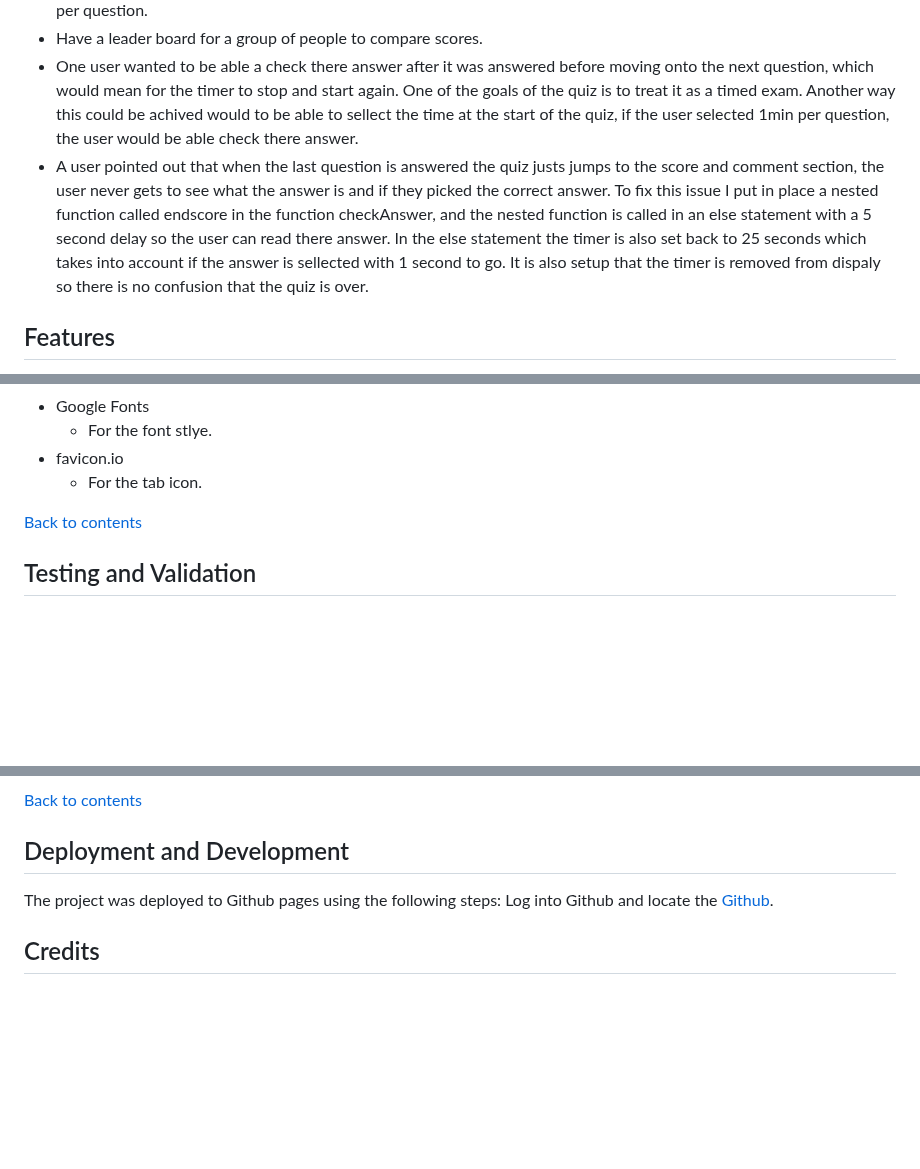
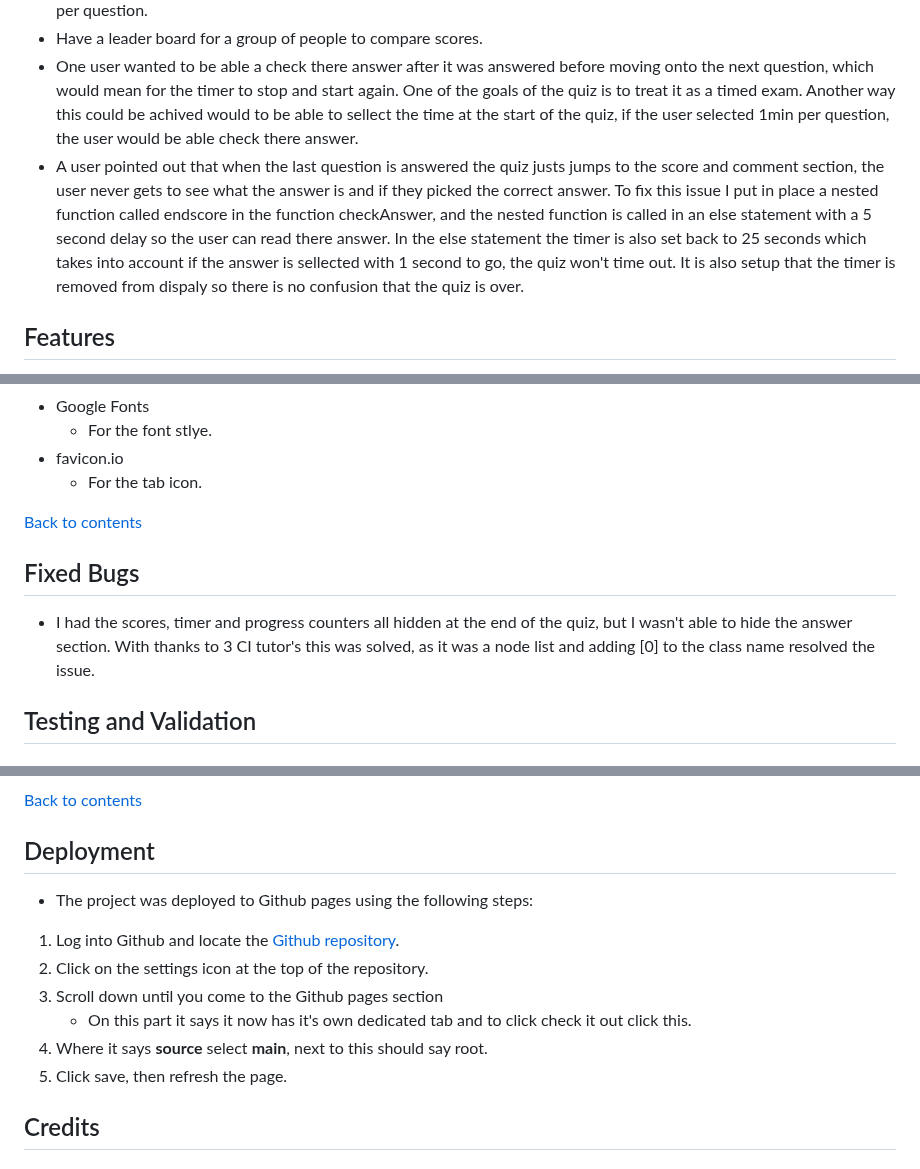
Before and after one commit to PdoyleC/PP2-Miscellaneous-Quiz, a Markdown page: README.md, 3 parts joined by grey strips. Drawn GitHub-style; blank space fills up the shorter version.

```diff
--- a/README.md
+++ b/README.md
@@ -29,7 +30,7 @@ The General Quiz Of Everything is a site where people can come and test there kn
 - One user would like it if there could be dificulty levels with the time also, having a choice of 20 sec or 25 secs or 30 sec per question.
 - Have a leader board for a group of people to compare scores.
 - One user wanted to be able a check there answer after it was answered before moving onto the next question, which would mean for the timer to stop and start again. One of the goals of the quiz is to treat it as a timed exam. Another way this could be achived would to be able to sellect the time at the start of the quiz, if the user selected 1min per question, the user would be able check there answer.
-- A user pointed out that when the last question is answered the quiz justs jumps to the score and comment section, the user never gets to see what the answer is and if they picked the correct answer. To fix this issue I put in place a nested function called endscore in the function checkAnswer, and the nested function is called in an else statement with a 5 second delay so the user can read there answer. In the else statement the timer is also set back to 25 seconds which takes into account if the answer is sellected with 1 second to go. It is also setup that the timer is removed from dispaly so there is no confusion that the quiz is over.
+- A user pointed out that when the last question is answered the quiz justs jumps to the score and comment section, the user never gets to see what the answer is and if they picked the correct answer. To fix this issue I put in place a nested function called endscore in the function checkAnswer, and the nested function is called in an else statement with a 5 second delay so the user can read there answer. In the else statement the timer is also set back to 25 seconds which takes into account if the answer is sellected with 1 second to go, the quiz won't time out. It is also setup that the timer is removed from dispaly so there is no confusion that the quiz is over.
 
 ## Features
 
@@ -126,6 +127,10 @@ The General Quiz Of Everything is a site where people can come and test there kn
 
 [Back to contents](#contents)
 
+## Fixed Bugs
+
+- I had the scores, timer and progress counters all hidden at the end of the quiz, but I wasn't able to hide the answer section. With thanks to 3 CI tutor's this was solved, as it was a node list and adding [0] to the class name resolved the issue.
+
 ## Testing and Validation
 
 ### Lighthouse
@@ -166,10 +171,16 @@ The General Quiz Of Everything is a site where people can come and test there kn
 
 [Back to contents](#contents)
 
-## Deployment and Development
+## Deployment
 
-The project was deployed to Github pages using the following steps:
-Log into Github and locate the [Github](https://pdoylec.github.io/PP2-The-General-Quiz-Of-Everything/).
+- The project was deployed to Github pages using the following steps:
+
+1. Log into Github and locate the [Github repository](https://pdoylec.github.io/PP2-The-General-Quiz-Of-Everything/).
+2. Click on the settings icon at the top of the repository.
+3. Scroll down until you come to the Github pages section
+   - On this part it says it now has it's own dedicated tab and to click check it out click this.
+4. Where it says **source** select **main**, next to this should say root.
+5. Click save, then refresh the page.
 
 ## Credits
 
```
Also changed, not shown: other parts of README.md (+3 -1 lines).
